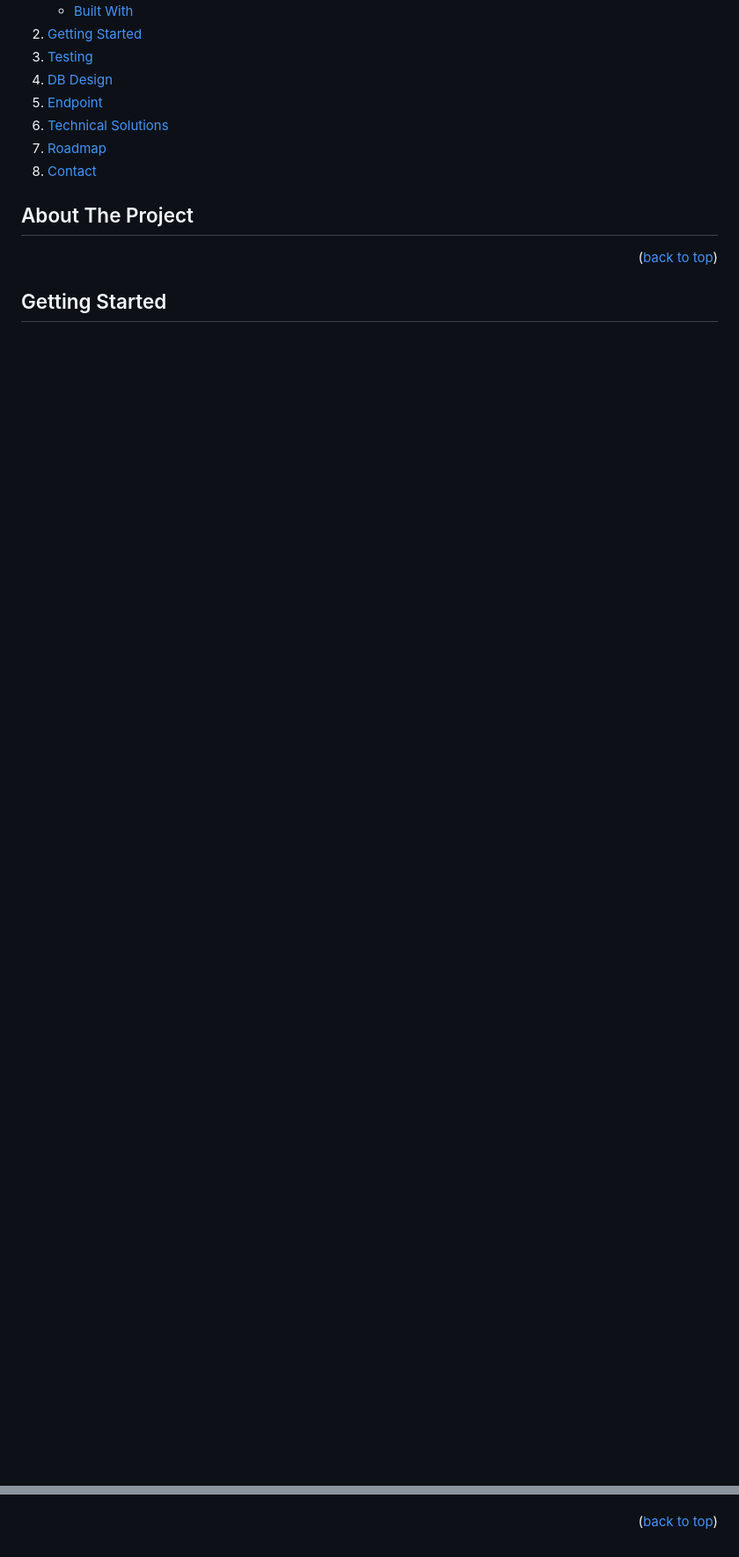
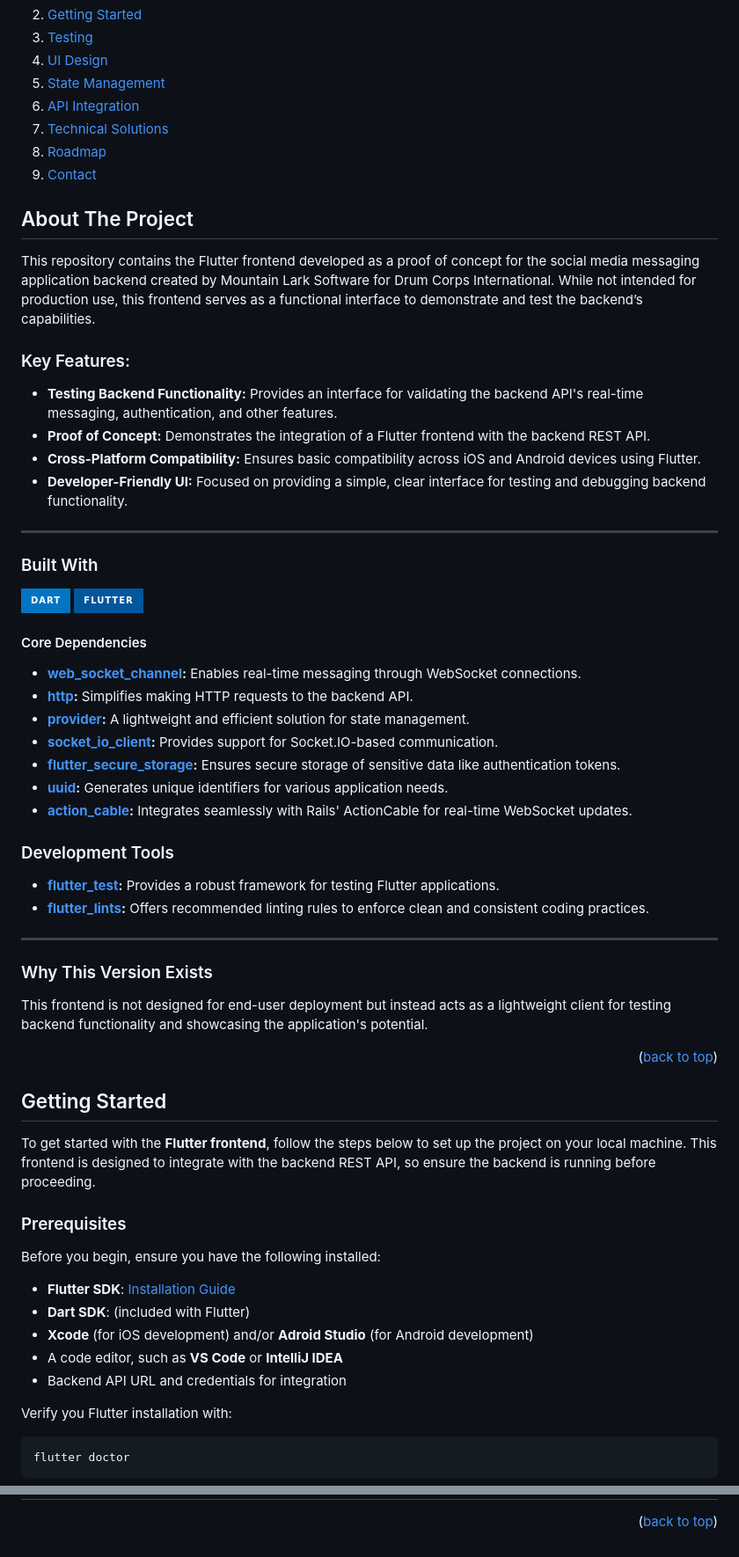
Before and after one commit to SMcPhee19/social_api_fe, a Markdown page: README.md, 2 parts joined by grey strips. Shown at 88% size. Rendered like a GitHub page; folded sections open; badges without logos; blank space fills up the shorter version.

````diff
--- a/README.md
+++ b/README.md
@@ -8,7 +8,6 @@
 
 <!-- PROJECT LOGO -->
 <br />
-
 
 <!-- TABLE OF CONTENTS -->
 <details>
@@ -22,8 +21,9 @@
     </li>
     <li><a href="#getting-started">Getting Started</a></li>
     <li><a href="#testing">Testing</a></li>
-    <li><a href="#db-design">DB Design</a></li>
-    <li><a href="#endpoint">Endpoint</a></li>
+    <li><a href="#ui-design">UI Design</a></li>
+    <li><a href="#state-management">State Management</a></li>
+    <li><a href="#api-integration">API Integration</a></li>
     <li><a href="#technical-solutions">Technical Solutions</a></li>
     <li><a href="#roadmap">Roadmap</a></li>
     <li><a href="#contact">Contact</a></li>
@@ -33,9 +33,56 @@
 <!-- ABOUT THE PROJECT -->
 ## About The Project
 
+This repository contains the Flutter frontend developed as a proof of concept for the social media messaging application backend created by Mountain Lark Software for Drum Corps International. While not intended for production use, this frontend serves as a functional interface to demonstrate and test the backend’s capabilities.
+
+### Key Features:
+- **Testing Backend Functionality:** Provides an interface for validating the backend API's real-time messaging, authentication, and other features.
+- **Proof of Concept:** Demonstrates the integration of a Flutter frontend with the backend REST API.
+- **Cross-Platform Compatibility:** Ensures basic compatibility across iOS and Android devices using Flutter.
+- **Developer-Friendly UI:** Focused on providing a simple, clear interface for testing and debugging backend functionality.
+
+---
+
+### Built With
+[![Dart][Dart]][Dart-url] [![Flutter][Flutter]][Flutter-url]
+
+#### Core Dependencies
+- **[web_socket_channel](https://pub.dev/packages/web_socket_channel):** Enables real-time messaging through WebSocket connections.
+- **[http](https://pub.dev/packages/http):** Simplifies making HTTP requests to the backend API.
+- **[provider](https://pub.dev/packages/provider):** A lightweight and efficient solution for state management.
+- **[socket_io_client](https://pub.dev/packages/socket_io_client):** Provides support for Socket.IO-based communication.
+- **[flutter_secure_storage](https://pub.dev/packages/flutter_secure_storage):** Ensures secure storage of sensitive data like authentication tokens.
+- **[uuid](https://pub.dev/packages/uuid):** Generates unique identifiers for various application needs.
+- **[action_cable](https://pub.dev/packages/action_cable):** Integrates seamlessly with Rails' ActionCable for real-time WebSocket updates.
+
+### Development Tools
+- **[flutter_test](https://pub.dev/packages/flutter_test):** Provides a robust framework for testing Flutter applications.
+- **[flutter_lints](https://pub.dev/packages/flutter_lints):** Offers recommended linting rules to enforce clean and consistent coding practices.
+
+---
+
+### Why This Version Exists
+
+This frontend is not designed for end-user deployment but instead acts as a lightweight client for testing backend functionality and showcasing the application's potential.
+
 <p align="right">(<a href="#readme-top">back to top</a>)</p>
-
 
 <!-- GETTING STARTED -->
 ## Getting Started
 
+To get started with the **Flutter frontend**, follow the steps below to set up the project on your local machine. This frontend is designed to integrate with the backend REST API, so ensure the backend is running before proceeding.
+
+### Prerequisites
+
+Before you begin, ensure you have the following installed:
+- **Flutter SDK**: [Installation Guide](https://docs.flutter.dev/get-started/install)
+- **Dart SDK**: (included with Flutter)
+- **Xcode** (for iOS development) and/or **Adroid Studio** (for Android development)
+- A code editor, such as **VS Code** or **IntelliJ IDEA**
+- Backend API URL and credentials for integration
+
+Verify you Flutter installation with:
+```bash
+flutter doctor
+```
+
@@ -84,27 +140,19 @@ Additional features, functionality, and potential refactors:
 <p align="right">(<a href="#readme-top">back to top</a>)</p>
 
 <!-- MARKDOWN LINKS & IMAGES -->
-<!--[contributors-shield]: https://img.shields.io/github/contributors/Game-Night-2301/game-night-be.svg?style=for-the-badge
-[contributors-url]
-[forks-shield]: https://img.shields.io/github/forks/Game-Night-2301/game-night-be.svg?style=for-the-badge
-[forks-url]: https://github.com/Game-Night-2301/game-night-be/network/members
-[stars-shield]: https://img.shields.io/github/stars/Game-Night-2301/game-night-be.svg?style=for-the-badge
-[stars-url]: https://github.com/Game-Night-2301/game-night-be/stargazers
-[issues-shield]: https://img.shields.io/github/issues/Game-Night-2301/game-night-be.svg?style=for-the-badge
-[issues-url]: https://github.com/Game-Night-2301/game-night-be/issues -->
-[license-shield]: https://img.shields.io/github/license/Game-Night-2301/game-night-be.svg?style=for-the-badge
-[license-url]: https://github.com/Game-Night-2301/game-night-be/blob/main/LICENSE.txt
-[linkedin]: https://img.shields.io/badge/LinkedIn-0077B5?style=for-the-badge&logo=linkedin&logoColor=white
-[stephen-li-url]: https://www.linkedin.com/in/smcphee19/
-[Ruby]: https://img.shields.io/badge/Ruby-CC342D?style=for-the-badge&logo=ruby&logoColor=white
-[Ruby-url]: https://www.ruby-lang.org/en/
-[Rails]: https://img.shields.io/badge/Ruby_on_Rails-CC0000?style=for-the-badge&logo=ruby-on-rails&logoColor=white
-[Rails-url]: https://rubyonrails.org/
-[Postgres]: https://img.shields.io/badge/PostgreSQL-316192?style=for-the-badge&logo=postgresql&logoColor=white
-[Postgres-url]: https://www.postgresql.org/
-[Github_Actions]: https://img.shields.io/badge/GitHub_Actions-2088FF?style=for-the-badge&logo=github-actions&logoColor=white
-[GHA_url]: https://docs.github.com/en/actions
-[Github]: https://img.shields.io/badge/GitHub-100000?style=for-the-badge&logo=github&logoColor=white
-[project-fe-gh-url]: https://github.com/Game-Night-2301/game-night-fe
-[project-be-gh-url]: https://github.com/Game-Night-2301/game-night-be
-[stephen-gh-url]: https://github.com/SMcPhee19
+<!--[contributors-shield]: https://img.shields.io/github/contributors/<repo>/frontend.svg?style=for-the-badge
+[contributors-url]: https://github.com/<repo>/frontend/graphs/contributors
+[forks-shield]: https://img.shields.io/github/forks/<repo>/frontend.svg?style=for-the-badge
+[forks-url]: https://github.com/<repo>/frontend/network/members
+[stars-shield]: https://img.shields.io/github/stars/<repo>/frontend.svg?style=for-the-badge
+[stars-url]: https://github.com/<repo>/frontend/stargazers
+[issues-shield]: https://img.shields.io/github/issues/<repo>/frontend.svg?style=for-the-badge
+[issues-url]: https://github.com/<repo>/frontend/issues -->
+[license-shield]: https://img.shields.io/github/license/<repo>/frontend.svg?style=for-the-badge
+[license-url]: https://github.com/<repo>/frontend/blob/main/LICENSE.txt
+[flutter]: https://img.shields.io/badge/Flutter-02569B?style=for-the-badge&logo=flutter&logoColor=white
+[flutter-url]: https://flutter.dev/
+[dart]: https://img.shields.io/badge/Dart-0175C2?style=for-the-badge&logo=dart&logoColor=white
+[dart-url]: https://dart.dev/
+[github-actions]: https://img.shields.io/badge/GitHub_Actions-2088FF?style=for-the-badge&logo=github-actions&logoColor=white
+[gha-url]: https://github.com/features/actions
````
Also changed, not shown: other parts of README.md (+21 -12 lines).
